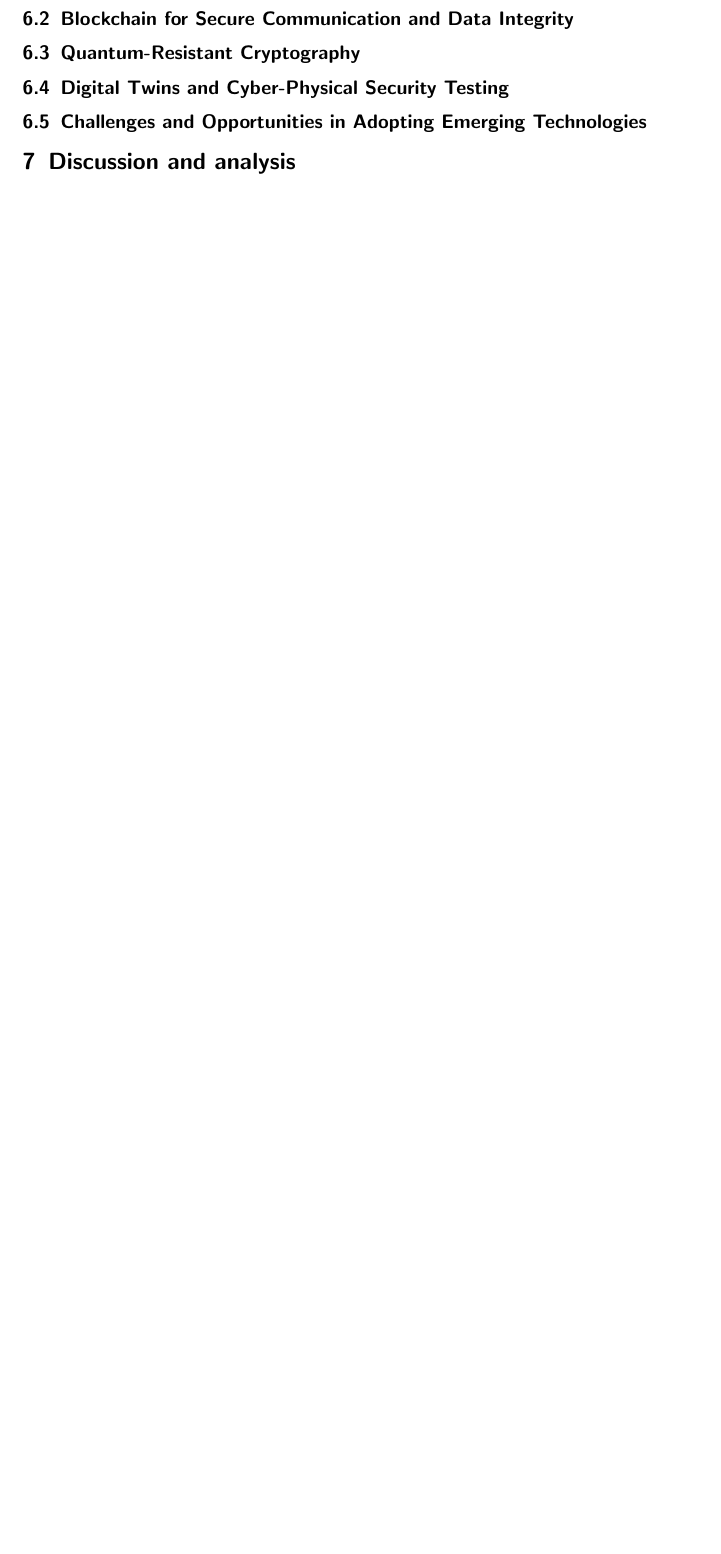
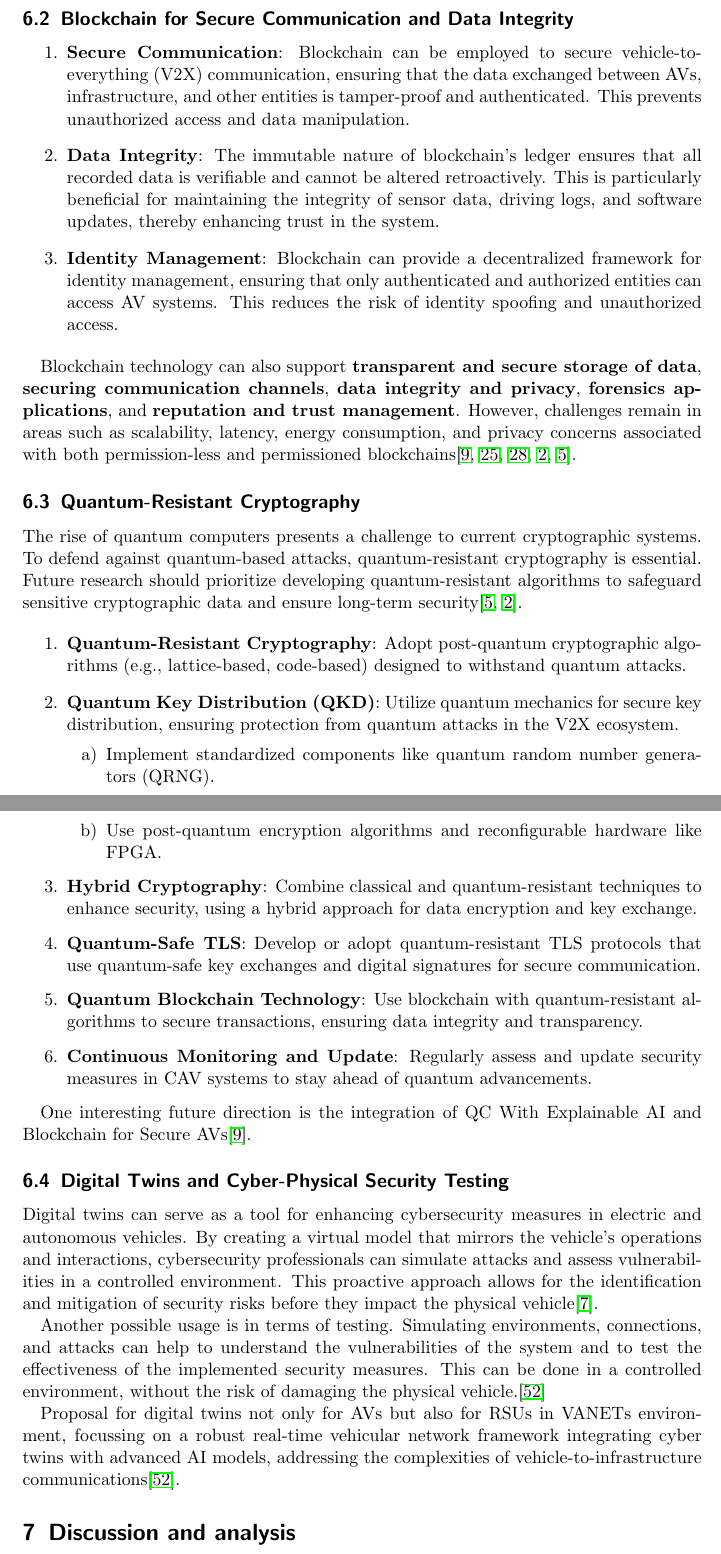
Before and after one commit to paga16-hash/survey-ise, a LaTeX paper (tex/main.tex, which reads tex/7-future-directions.tex, tex/7-future-trends.tex, tex/bibliography.bib): part of page 32 of 38 before the commit and two parts of pages 32 and 33 of 40 after it, the two joined at a grey line, cut so that both start at the same text, the shorter picture padded with empty space. Compiled offline with pdfLaTeX.

Commit message:
chore: future directions

```diff
--- /dev/null
+++ b/tex/7-future-directions.tex
@@ -0,0 +15,68 @@
+\subsection{Blockchain for Secure Communication and Data Integrity}\label{subsec:blockchain-for-secure-communication-and-data-integrity}
+
+\begin{enumerate}
+    \item \textbf{Secure Communication}: Blockchain can be employed to secure vehicle-to-everything (V2X) communication,
+    ensuring that the data exchanged between AVs, infrastructure, and other entities is tamper-proof and authenticated.
+    This prevents unauthorized access and data manipulation.
+    \item \textbf{Data Integrity}: The immutable nature of blockchain’s ledger ensures that all recorded data is verifiable
+    and cannot be altered retroactively.
+    This is particularly beneficial for maintaining the integrity of sensor data, driving logs, and software updates,
+    thereby enhancing trust in the system.
+    \item \textbf{Identity Management}: Blockchain can provide a decentralized framework for identity management,
+    ensuring that only authenticated and authorized entities can access AV systems.
+    This reduces the risk of identity spoofing and unauthorized access.
+\end{enumerate}
+
+Blockchain technology can also support \textbf{transparent and secure storage of data},
+\textbf{securing communication channels}, \textbf{data integrity and privacy},
+\textbf{forensics applications}, and \textbf{reputation and trust management}.
+However, challenges remain in areas such as scalability, latency, energy consumption,
+and privacy concerns
+associated with both permission-less and permissioned blockchains\cite{bendiab2023autonomous, giannaros2023autonomous, khan2020cyber, admass2023cyber, ahmad2023machine}.
+
+\subsection{Quantum-Resistant Cryptography}\label{subsec:quantum-resistant-cryptography-in-future-avs}
+The rise of quantum computers presents a challenge to current cryptographic systems.
+To defend against quantum-based attacks, quantum-resistant cryptography is essential.
+Future research should prioritize
+developing quantum-resistant algorithms to safeguard sensitive cryptographic data and ensure long-term security\cite{ahmad2023machine, admass2023cyber}.
+
+\begin{enumerate}
+    \item \textbf{Quantum-Resistant Cryptography}:
+    Adopt post-quantum cryptographic algorithms (e.g., lattice-based, code-based) designed to withstand quantum attacks.
+    \item \textbf{Quantum Key Distribution (QKD)}: Utilize quantum mechanics for secure key distribution,
+    ensuring protection from quantum attacks in the V2X ecosystem.
+    \begin{enumerate}
+        \item Implement standardized components like quantum random number generators (QRNG).
+        \item Use post-quantum encryption algorithms and reconfigurable hardware like FPGA.
+    \end{enumerate}
+    \item \textbf{Hybrid Cryptography}: Combine classical and quantum-resistant techniques to enhance security,
+    using a hybrid approach for data encryption and key exchange.
+    \item \textbf{Quantum-Safe TLS}:
+    Develop or adopt quantum-resistant TLS protocols
+    that use quantum-safe key exchanges and digital signatures for secure communication.
+    \item \textbf{Quantum Blockchain Technology}: Use blockchain with quantum-resistant algorithms to secure transactions,
+    ensuring data integrity and transparency.
+    \item \textbf{Continuous Monitoring and Update}:
+    Regularly assess and update security measures in CAV systems to stay ahead of quantum advancements.
+\end{enumerate}
+
+One interesting future direction is the integration of QC With Explainable
+AI and Blockchain for Secure AVs\cite{bendiab2023autonomous}.
+
+
+\subsection{Digital Twins and Cyber-Physical Security Testing}\label{subsec:digital-twins-and-cyber-physical-security-testing}
+Digital twins can serve as a tool for enhancing cybersecurity measures in electric and autonomous vehicles.
+By creating a virtual model that mirrors the vehicle's operations and interactions,
+cybersecurity professionals can simulate attacks and assess vulnerabilities in a controlled environment.
+This proactive approach allows for the identification and mitigation of security risks
+before they impact the physical vehicle\cite{ali2023review}.
+
+Another possible usage is in terms of testing.
+Simulating environments, connections,
+and attacks can help to understand the vulnerabilities of the system
+and to test the effectiveness of the implemented security measures.
+This can be done in a controlled environment, without the risk of damaging the physical vehicle.\cite{yigit2024cyber}
+
+Proposal for digital twins not only for AVs but also for RSUs in VANETs environment,
+focussing on a robust real-time vehicular network framework integrating cyber twins with advanced AI models,
+addressing the complexities of vehicle-to-infrastructure communications\cite{yigit2024cyber}.
--- a/tex/7-future-trends.tex
+++ /dev/null
@@ -1,5 +0,0 @@
-\subsection{Artificial Intelligence for Cybersecurity}\label{subsec:artificial-intelligence-for-cybersecurity-in-avs}
-\subsection{Blockchain for Secure Communication and Data Integrity}\label{subsec:blockchain-for-secure-communication-and-data-integrity}
-\subsection{Quantum-Resistant Cryptography}\label{subsec:quantum-resistant-cryptography-in-future-avs}
-\subsection{Digital Twins and Cyber-Physical Security Testing}\label{subsec:digital-twins-and-cyber-physical-security-testing}
-\subsection{Challenges and Opportunities in Adopting Emerging Technologies}\label{subsec:challenges-and-opportunities-in-adopting-emerging-technologies}
--- a/tex/bibliography.bib
+++ b/tex/bibliography.bib
@@ -552,0 +628 @@
+    number={10},
```
Also changed, not shown: tex/3-methodology.tex (+5 -2 lines), tex/6-actual-solutions.tex (+3 -3 lines), tex/main.tex (+2 -2 lines), tex/7-future-directions.tex (14 more changed lines), tex/bibliography.bib (81 more changed lines).
